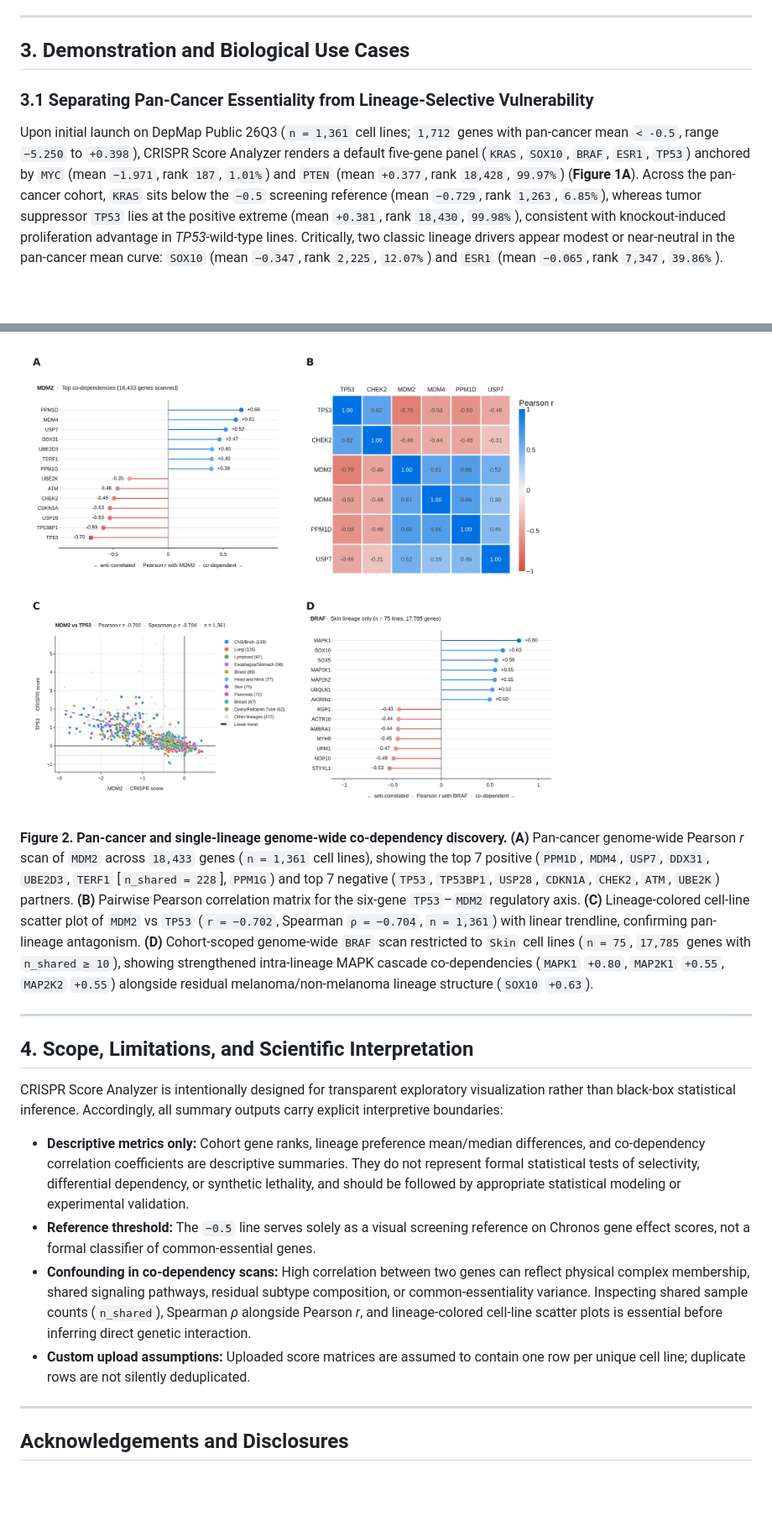
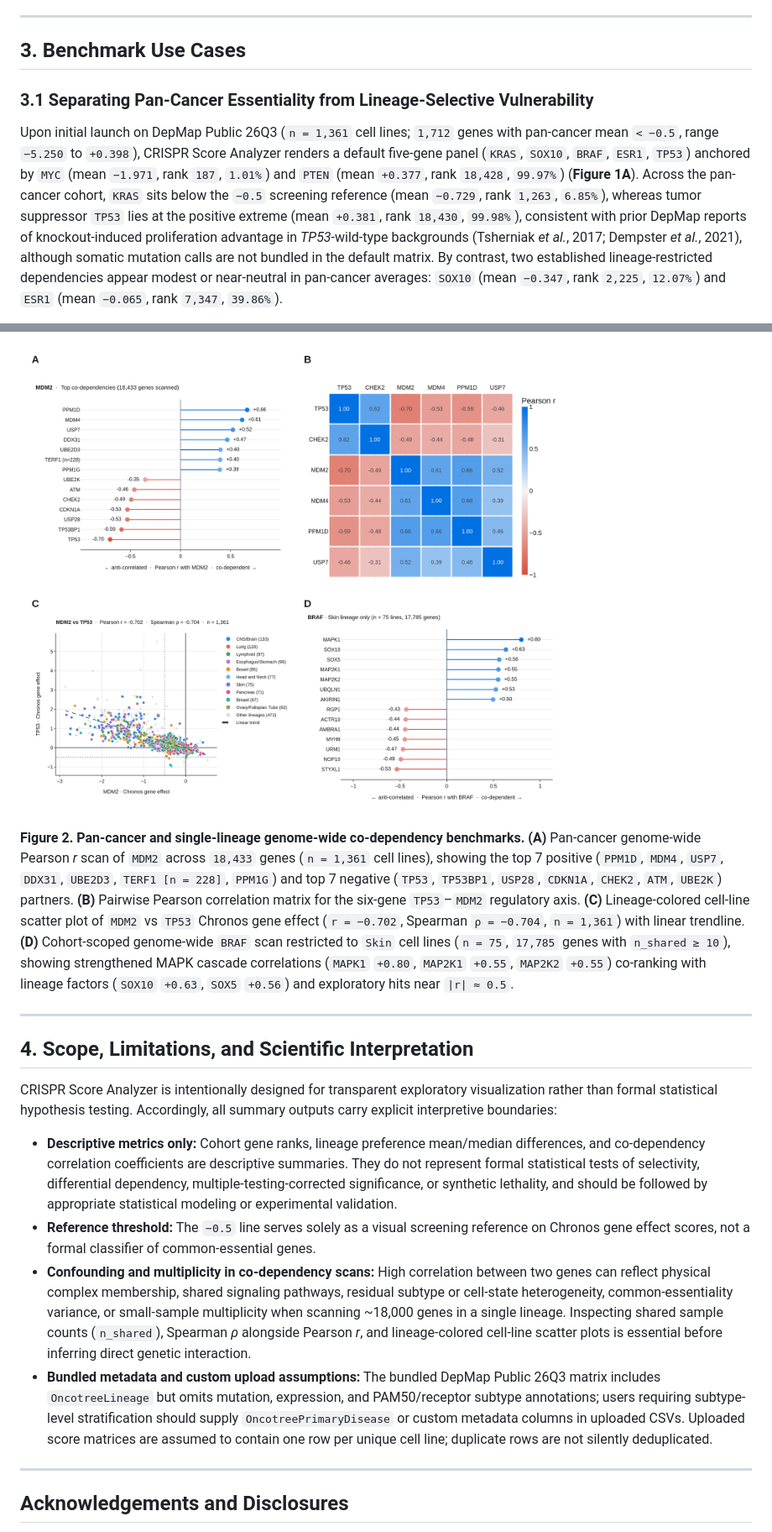
Before and after one commit to ChanghaoKan/crispr-score-analyzer, a Markdown page: preprint/manuscript.md, 2 parts joined by grey strips. Shown at 84% size. GitHub-like rendering; pictures changed too: preprint/figures/Figure2.png; blank space fills up the shorter version.

Commit message:
Address peer-review feedback: add figure/PDF build scripts, show sample sizes and Chronos axes, add multiplicity/subtype nuances, unify sources and author-year references

```diff
--- a/preprint/manuscript.md
+++ b/preprint/manuscript.md
@@ -79,9 +79,9 @@ On a 2-vCPU Linux container (`Python 3.12.16`, `NumPy 2.5.5`, `pandas 2.3.3`, `S
 
 ---
 
-## 3. Demonstration and Biological Use Cases
+## 3. Benchmark Use Cases
 
 ### 3.1 Separating Pan-Cancer Essentiality from Lineage-Selective Vulnerability
 
-Upon initial launch on DepMap Public 26Q3 (`n = 1,361` cell lines; `1,712` genes with pan-cancer mean `< -0.5`, range `−5.250` to `+0.398`), CRISPR Score Analyzer renders a default five-gene panel (`KRAS`, `SOX10`, `BRAF`, `ESR1`, `TP53`) anchored by `MYC` (mean `−1.971`, rank `187`, `1.01%`) and `PTEN` (mean `+0.377`, rank `18,428`, `99.97%`) (**Figure 1A**). Across the pan-cancer cohort, `KRAS` sits below the `−0.5` screening reference (mean `−0.729`, rank `1,263`, `6.85%`), whereas tumor suppressor `TP53` lies at the positive extreme (mean `+0.381`, rank `18,430`, `99.98%`), consistent with knockout-induced proliferation advantage in *TP53*-wild-type lines. Critically, two classic lineage drivers appear modest or near-neutral in the pan-cancer mean curve: `SOX10` (mean `−0.347`, rank `2,225`, `12.07%`) and `ESR1` (mean `−0.065`, rank `7,347`, `39.86%`).
+Upon initial launch on DepMap Public 26Q3 (`n = 1,361` cell lines; `1,712` genes with pan-cancer mean `< −0.5`, range `−5.250` to `+0.398`), CRISPR Score Analyzer renders a default five-gene panel (`KRAS`, `SOX10`, `BRAF`, `ESR1`, `TP53`) anchored by `MYC` (mean `−1.971`, rank `187`, `1.01%`) and `PTEN` (mean `+0.377`, rank `18,428`, `99.97%`) (**Figure 1A**). Across the pan-cancer cohort, `KRAS` sits below the `−0.5` screening reference (mean `−0.729`, rank `1,263`, `6.85%`), whereas tumor suppressor `TP53` lies at the positive extreme (mean `+0.381`, rank `18,430`, `99.98%`), consistent with prior DepMap reports of knockout-induced proliferation advantage in *TP53*-wild-type backgrounds (Tsherniak *et al.*, 2017; Dempster *et al.*, 2021), although somatic mutation calls are not bundled in the default matrix. By contrast, two established lineage-restricted dependencies appear modest or near-neutral in pan-cancer averages: `SOX10` (mean `−0.347`, rank `2,225`, `12.07%`) and `ESR1` (mean `−0.065`, rank `7,347`, `39.86%`).
 
@@ -99,18 +99,18 @@ Conversely, pan-cancer correlations of tissue-enriched oncogenes frequently mix
 
 ![Figure 2](figures/Figure2.png)
 
-**Figure 2. Pan-cancer and single-lineage genome-wide co-dependency discovery.** **(A)** Pan-cancer genome-wide Pearson *r* scan of `MDM2` across `18,433` genes (`n = 1,361` cell lines), showing the top 7 positive (`PPM1D`, `MDM4`, `USP7`, `DDX31`, `UBE2D3`, `TERF1` [`n_shared = 228`], `PPM1G`) and top 7 negative (`TP53`, `TP53BP1`, `USP28`, `CDKN1A`, `CHEK2`, `ATM`, `UBE2K`) partners. **(B)** Pairwise Pearson correlation matrix for the six-gene `TP53`–`MDM2` regulatory axis. **(C)** Lineage-colored cell-line scatter plot of `MDM2` vs `TP53` (`r = −0.702`, Spearman `ρ = −0.704`, `n = 1,361`) with linear trendline, confirming pan-lineage antagonism. **(D)** Cohort-scoped genome-wide `BRAF` scan restricted to `Skin` cell lines (`n = 75`, `17,785` genes with `n_shared ≥ 10`), showing strengthened intra-lineage MAPK cascade co-dependencies (`MAPK1` `+0.80`, `MAP2K1` `+0.55`, `MAP2K2` `+0.55`) alongside residual melanoma/non-melanoma lineage structure (`SOX10` `+0.63`).
+**Figure 2. Pan-cancer and single-lineage genome-wide co-dependency benchmarks.** **(A)** Pan-cancer genome-wide Pearson *r* scan of `MDM2` across `18,433` genes (`n = 1,361` cell lines), showing the top 7 positive (`PPM1D`, `MDM4`, `USP7`, `DDX31`, `UBE2D3`, `TERF1 [n = 228]`, `PPM1G`) and top 7 negative (`TP53`, `TP53BP1`, `USP28`, `CDKN1A`, `CHEK2`, `ATM`, `UBE2K`) partners. **(B)** Pairwise Pearson correlation matrix for the six-gene `TP53`–`MDM2` regulatory axis. **(C)** Lineage-colored cell-line scatter plot of `MDM2` vs `TP53` Chronos gene effect (`r = −0.702`, Spearman `ρ = −0.704`, `n = 1,361`) with linear trendline. **(D)** Cohort-scoped genome-wide `BRAF` scan restricted to `Skin` cell lines (`n = 75`, `17,785` genes with `n_shared ≥ 10`), showing strengthened MAPK cascade correlations (`MAPK1` `+0.80`, `MAP2K1` `+0.55`, `MAP2K2` `+0.55`) co-ranking with lineage factors (`SOX10` `+0.63`, `SOX5` `+0.56`) and exploratory hits near `|r| ≈ 0.5`.
 
 ---
 
 ## 4. Scope, Limitations, and Scientific Interpretation
 
-CRISPR Score Analyzer is intentionally designed for transparent exploratory visualization rather than black-box statistical inference. Accordingly, all summary outputs carry explicit interpretive boundaries:
+CRISPR Score Analyzer is intentionally designed for transparent exploratory visualization rather than formal statistical hypothesis testing. Accordingly, all summary outputs carry explicit interpretive boundaries:
 
-- **Descriptive metrics only:** Cohort gene ranks, lineage preference mean/median differences, and co-dependency correlation coefficients are descriptive summaries. They do not represent formal statistical tests of selectivity, differential dependency, or synthetic lethality, and should be followed by appropriate statistical modeling or experimental validation.
+- **Descriptive metrics only:** Cohort gene ranks, lineage preference mean/median differences, and co-dependency correlation coefficients are descriptive summaries. They do not represent formal statistical tests of selectivity, differential dependency, multiple-testing-corrected significance, or synthetic lethality, and should be followed by appropriate statistical modeling or experimental validation.
 - **Reference threshold:** The `−0.5` line serves solely as a visual screening reference on Chronos gene effect scores, not a formal classifier of common-essential genes.
-- **Confounding in co-dependency scans:** High correlation between two genes can reflect physical complex membership, shared signaling pathways, residual subtype composition, or common-essentiality variance. Inspecting shared sample counts (`n_shared`), Spearman *ρ* alongside Pearson *r*, and lineage-colored cell-line scatter plots is essential before inferring direct genetic interaction.
-- **Custom upload assumptions:** Uploaded score matrices are assumed to contain one row per unique cell line; duplicate rows are not silently deduplicated.
+- **Confounding and multiplicity in co-dependency scans:** High correlation between two genes can reflect physical complex membership, shared signaling pathways, residual subtype or cell-state heterogeneity, common-essentiality variance, or small-sample multiplicity when scanning ~18,000 genes in a single lineage. Inspecting shared sample counts (`n_shared`), Spearman *ρ* alongside Pearson *r*, and lineage-colored cell-line scatter plots is essential before inferring direct genetic interaction.
+- **Bundled metadata and custom upload assumptions:** The bundled DepMap Public 26Q3 matrix includes `OncotreeLineage` but omits mutation, expression, and PAM50/receptor subtype annotations; users requiring subtype-level stratification should supply `OncotreePrimaryDisease` or custom metadata columns in uploaded CSVs. Uploaded score matrices are assumed to contain one row per unique cell line; duplicate rows are not silently deduplicated.
 
 ---
 
```
Also changed, not shown: other parts of preprint/manuscript.md (+41 -41 lines), preprint/figures/Figure1.png, 4 other files.
